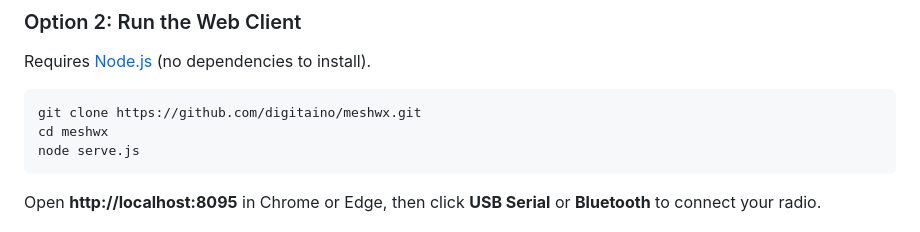
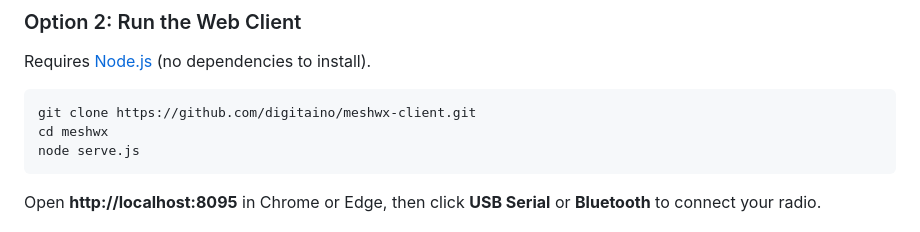
Before and after one commit to digitaino/meshwx-client, a Markdown page: README.md, the part around one of its changes. Rendered like a GitHub page.

Commit message:
Rename repo to meshwx-client

````diff
--- a/README.md
+++ b/README.md
@@ -30,7 +30,7 @@ The macOS build is signed and notarized by Apple. On Linux, you may need to `chm
 Requires [Node.js](https://nodejs.org/) (no dependencies to install).
 
 ```bash
-git clone https://github.com/digitaino/meshwx.git
+git clone https://github.com/digitaino/meshwx-client.git
 cd meshwx
 node serve.js
 ```
````
Also changed, not shown: other parts of README.md (+1 -1 lines).
